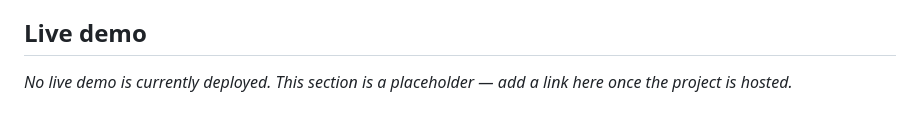
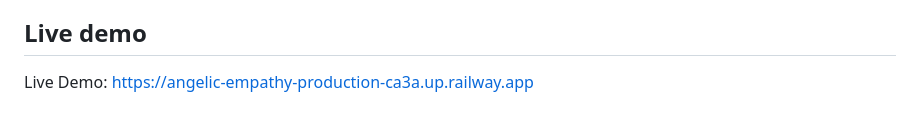
Before and after one commit to azharalsaadi/padel-booking-platform, a Markdown page: README.md, the part around the change. Rendered like a GitHub page.

Commit message:
Update README with live demo link
Added live demo link to the README.

```diff
--- a/README.md
+++ b/README.md
@@ -267,4 +267,5 @@ This project is prepared for a public GitHub repository. Before pushing:
 
 ## Live demo
 
-_No live demo is currently deployed. This section is a placeholder — add a link here once the project is hosted._
+Live Demo:
+https://angelic-empathy-production-ca3a.up.railway.app
```
